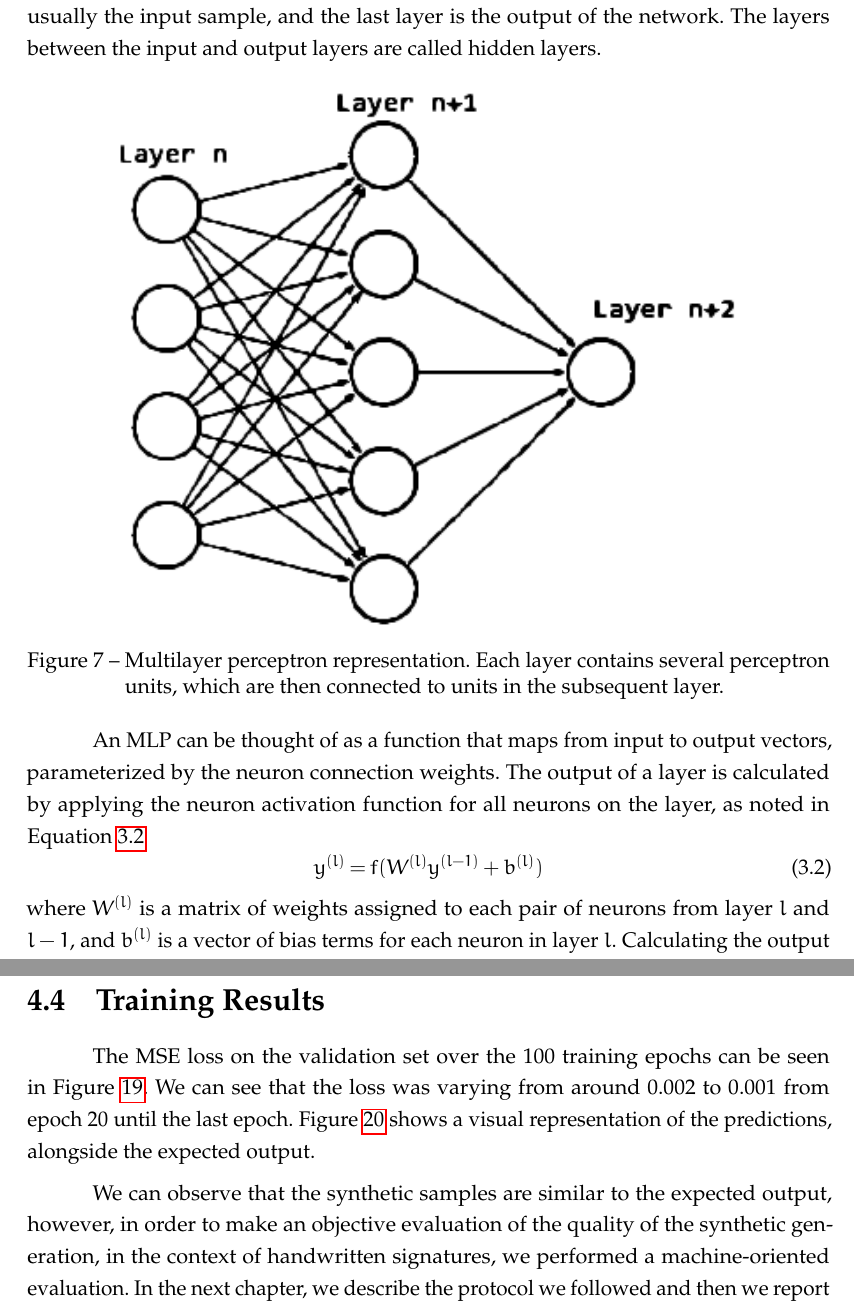
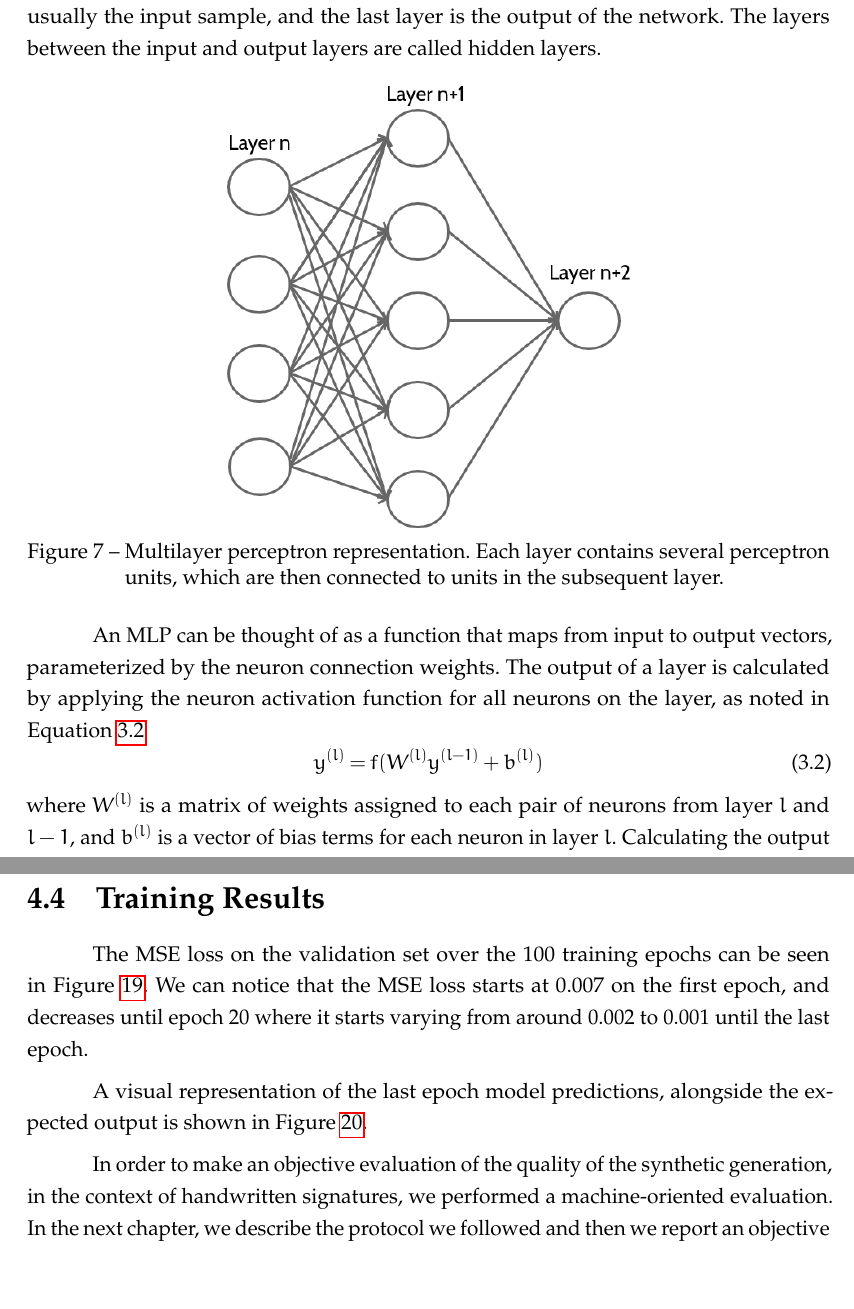
Before and after one commit to victormelo/dissertation, a LaTeX thesis (dissertation_vkslm.tex, which reads conteudo/ch2.tex, conteudo/ch4.tex): two parts of pages 25 and 40 of 59, joined at a grey line, cut so that both start at the same text, the shorter picture padded with empty space. Compiled offline with pdfLaTeX.

Commit message:
add more stuff

```diff
--- a/conteudo/ch2.tex
+++ b/conteudo/ch2.tex
@@ -40,7 +40,7 @@ Multi-layer Neural Networks such as the MLP consist of stacking several neuron u
 
 \begin{figure}[!htb]
 \centering
-\includegraphics[width=0.8\textwidth]{mlp}
+\includegraphics[width=0.5\textwidth]{mlp}
 \caption{Multilayer perceptron representation. Each layer contains several perceptron units, which are then connected to units in the subsequent layer.}
 \label{mlp}
 \end{figure}
--- a/conteudo/ch4.tex
+++ b/conteudo/ch4.tex
@@ -128,7 +128,9 @@ For every convolutional layer we use a stride (the distance between applications
 We trained the model using the Adam optimizer to minimize the minimum squared error (MSE) loss for 100 epochs, using a learning rate of 0.001, and mini-batches of size 16. We used 22000 samples from the IRONOFF to train the model and another 1000 samples as validation data. The network was trained using the library Tensorflow and took around five days to train on a GTX 670 GPU.
 
 \section{Training Results}
-The MSE loss on the validation set over the 100 training epochs can be seen in Figure \ref{fig:trainingMSE}. We can see that the loss was varying from around 0.002 to 0.001 from epoch 20 until the last epoch. Figure \ref{fig:resultingsamples} shows a visual representation of the predictions, alongside the expected output.
+The MSE loss on the validation set over the 100 training epochs can be seen in Figure \ref{fig:trainingMSE}. We can notice that the MSE loss starts at 0.007 on the first epoch, and decreases until epoch 20 where it starts varying from around 0.002 to 0.001 until the last epoch.
+
+A visual representation of the last epoch model predictions, alongside the expected output is shown in Figure \ref{fig:resultingsamples}.
 \begin{figure}[!htb]
 \centering
 \includegraphics[width=0.8\textwidth]{iterations}
@@ -168,4 +170,4 @@ The MSE loss on the validation set over the 100 training epochs can be seen in F
 \caption{A not cherry-picked selection of synthetic manuscripts produced using our proposed method alongside the expected output, i.e. the groundtruth.} \label{fig:resultingsamples}
 \end{figure}
 
-We can observe that the synthetic samples are similar to the expected output, however, in order to make an objective evaluation of the quality of the synthetic generation, in the context of handwritten signatures, we performed a machine-oriented evaluation. In the next chapter, we describe the protocol we followed and then we report an objective measure of the quality of our proposed method based on this experimental setup.
+In order to make an objective evaluation of the quality of the synthetic generation, in the context of handwritten signatures, we performed a machine-oriented evaluation. In the next chapter, we describe the protocol we followed and then we report an objective measure of the quality of our proposed method based on this experimental setup.
```
Also changed, not shown: conteudo/ch3.tex (+1 -1 lines), dissertation_vkslm.pdf, images/mlp.png, images/mlp2.png (added).
